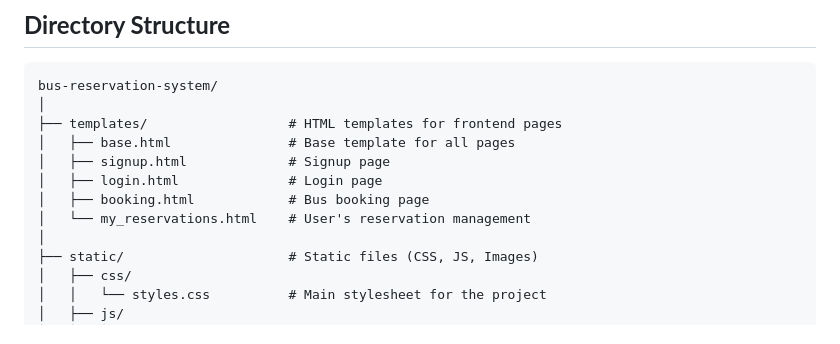
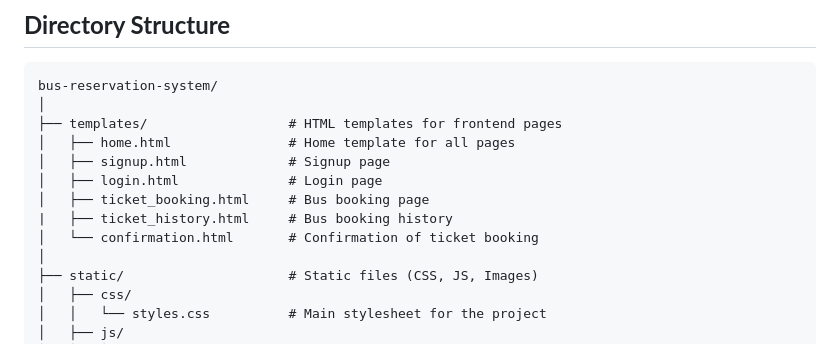
Before and after one commit to itsAniketNow/Bus_reservation-project, a Markdown page: README.md, the part around the change. Rendered like a GitHub page.

```diff
--- a/README.md
+++ b/README.md
@@ -132,11 +132,12 @@ Navigate to http://127.0.0.1:8000 in your browser to access the application.
 bus-reservation-system/
 │
 ├── templates/                  # HTML templates for frontend pages
-│   ├── base.html               # Base template for all pages
+│   ├── home.html               # Home template for all pages
 │   ├── signup.html             # Signup page
 │   ├── login.html              # Login page
-│   ├── booking.html            # Bus booking page
-│   └── my_reservations.html    # User's reservation management
+│   ├── ticket_booking.html     # Bus booking page
+|   ├── ticket_history.html     # Bus booking history
+│   └── confirmation.html       # Confirmation of ticket booking
 │
 ├── static/                     # Static files (CSS, JS, Images)
 │   ├── css/
```
